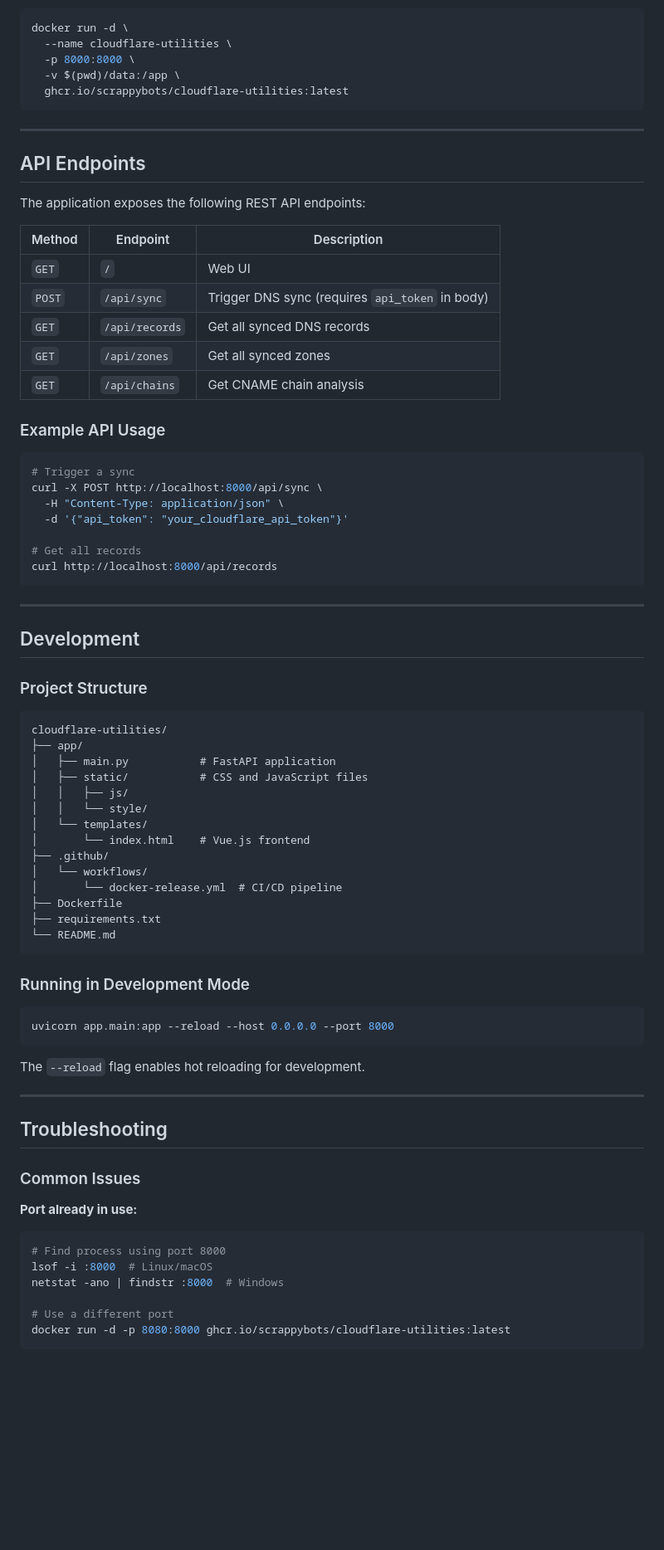
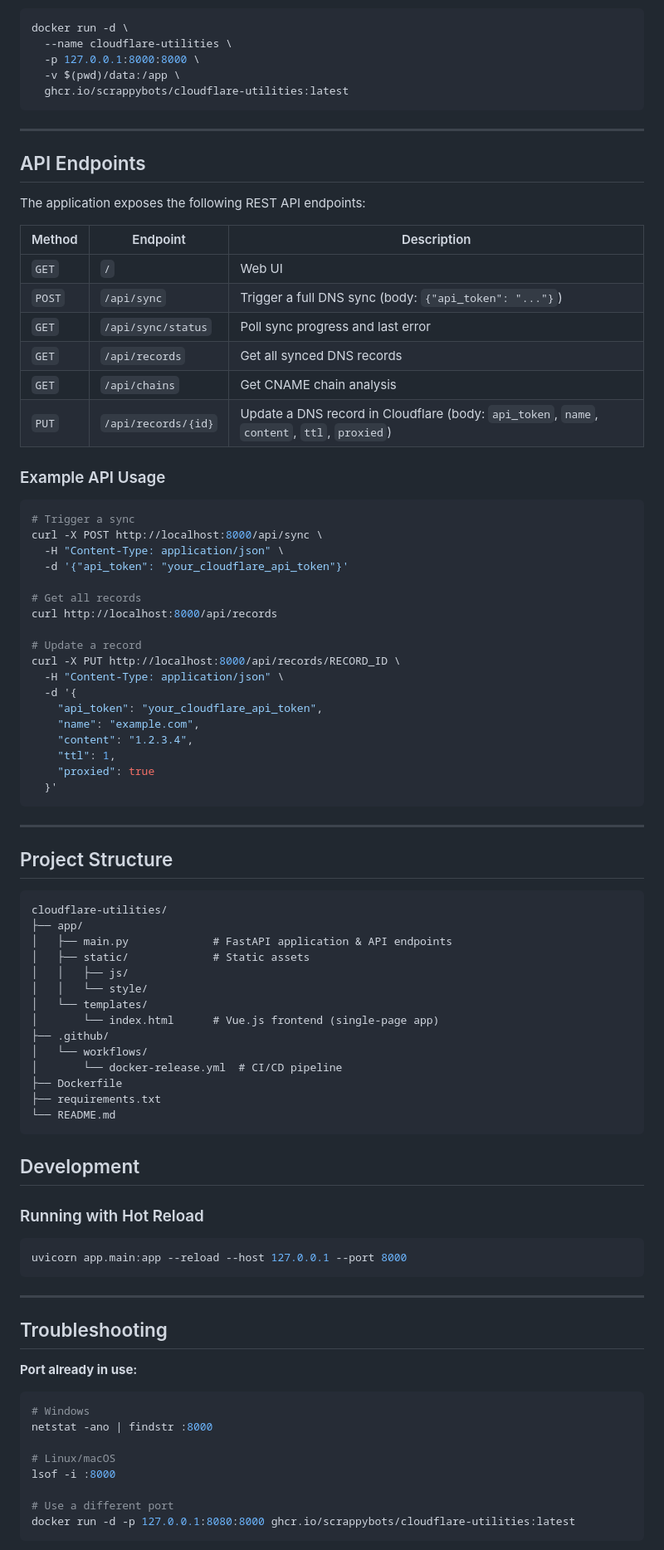
Before and after one commit to Scrappybots/cloudflare-utilities, a Markdown page: README.md, the part around one of its changes. Shown at 83% size. GitHub-like rendering; blank space fills up the shorter version.

````diff
--- a/README.md
+++ b/README.md
@@ -181,7 +195,7 @@ To persist the SQLite database between container restarts:
 ```bash
 docker run -d \
   --name cloudflare-utilities \
-  -p 8000:8000 \
+  -p 127.0.0.1:8000:8000 \
   -v $(pwd)/data:/app \
   ghcr.io/scrappybots/cloudflare-utilities:latest
 ```
@@ -195,10 +209,11 @@ The application exposes the following REST API endpoints:
 | Method | Endpoint | Description |
 |--------|----------|-------------|
 | `GET` | `/` | Web UI |
-| `POST` | `/api/sync` | Trigger DNS sync (requires `api_token` in body) |
+| `POST` | `/api/sync` | Trigger a full DNS sync (body: `{"api_token": "..."}`) |
+| `GET` | `/api/sync/status` | Poll sync progress and last error |
 | `GET` | `/api/records` | Get all synced DNS records |
-| `GET` | `/api/zones` | Get all synced zones |
 | `GET` | `/api/chains` | Get CNAME chain analysis |
+| `PUT` | `/api/records/{id}` | Update a DNS record in Cloudflare (body: `api_token`, `name`, `content`, `ttl`, `proxied`) |
 
 ### Example API Usage
 
@@ -210,23 +225,32 @@ curl -X POST http://localhost:8000/api/sync \
 
 # Get all records
 curl http://localhost:8000/api/records
+
+# Update a record
+curl -X PUT http://localhost:8000/api/records/RECORD_ID \
+  -H "Content-Type: application/json" \
+  -d '{
+    "api_token": "your_cloudflare_api_token",
+    "name": "example.com",
+    "content": "1.2.3.4",
+    "ttl": 1,
+    "proxied": true
+  }'
 ```
 
 ---
 
-## Development
-
-### Project Structure
+## Project Structure
 
 ```
 cloudflare-utilities/
 ├── app/
-│   ├── main.py           # FastAPI application
-│   ├── static/           # CSS and JavaScript files
+│   ├── main.py             # FastAPI application & API endpoints
+│   ├── static/             # Static assets
 │   │   ├── js/
 │   │   └── style/
 │   └── templates/
-│       └── index.html    # Vue.js frontend
+│       └── index.html      # Vue.js frontend (single-page app)
 ├── .github/
 │   └── workflows/
 │       └── docker-release.yml  # CI/CD pipeline
@@ -235,27 +259,27 @@ cloudflare-utilities/
 └── README.md
 ```
 
-### Running in Development Mode
+## Development
+
+### Running with Hot Reload
 
 ```bash
-uvicorn app.main:app --reload --host 0.0.0.0 --port 8000
+uvicorn app.main:app --reload --host 127.0.0.1 --port 8000
 ```
-
-The `--reload` flag enables hot reloading for development.
 
 ---
 
 ## Troubleshooting
 
-### Common Issues
-
 **Port already in use:**
 ```bash
-# Find process using port 8000
-lsof -i :8000  # Linux/macOS
-netstat -ano | findstr :8000  # Windows
+# Windows
+netstat -ano | findstr :8000
+
+# Linux/macOS
+lsof -i :8000
 
 # Use a different port
-docker run -d -p 8080:8000 ghcr.io/scrappybots/cloudflare-utilities:latest
+docker run -d -p 127.0.0.1:8080:8000 ghcr.io/scrappybots/cloudflare-utilities:latest
 ```
 
````
Also changed, not shown: other parts of README.md (+66 -47 lines).
